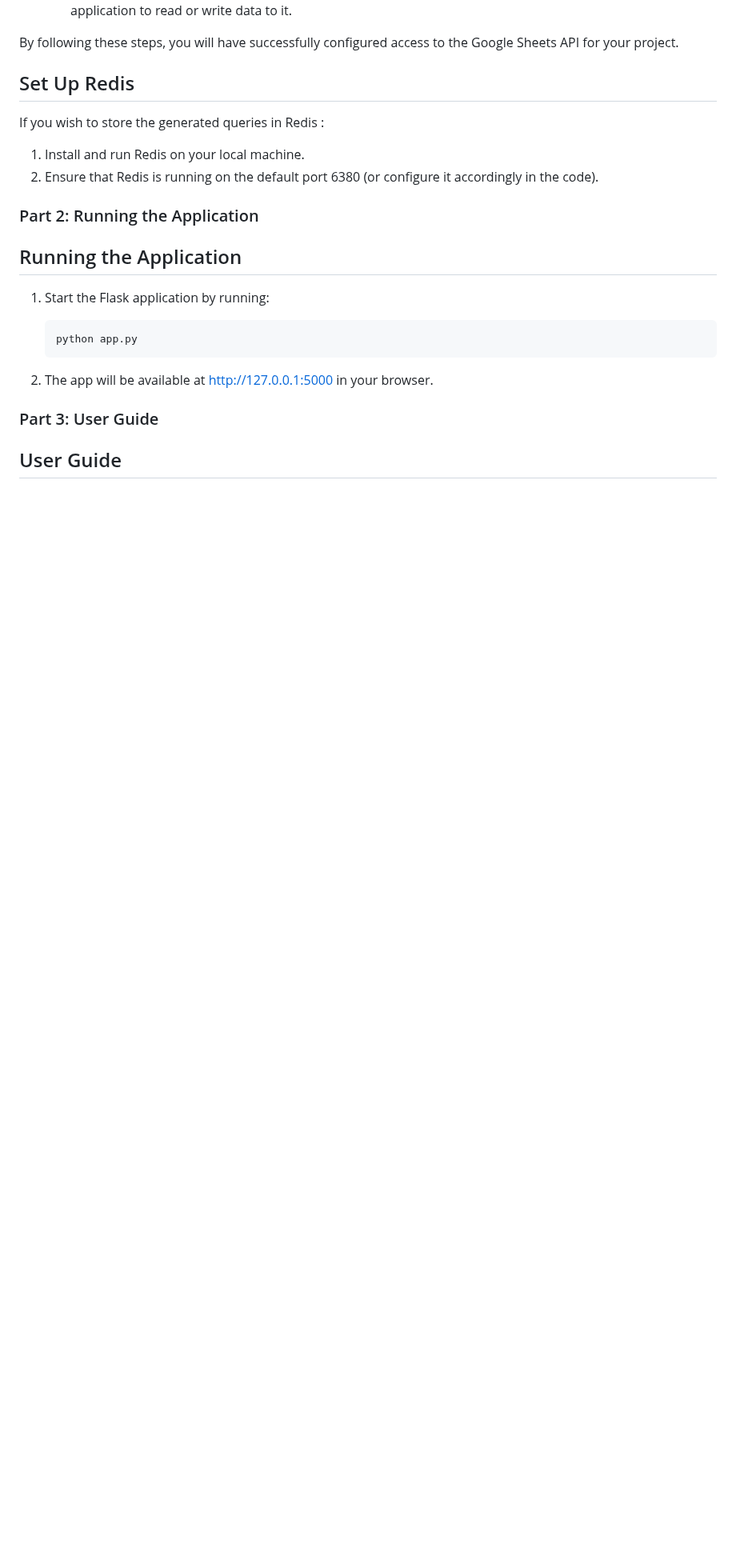
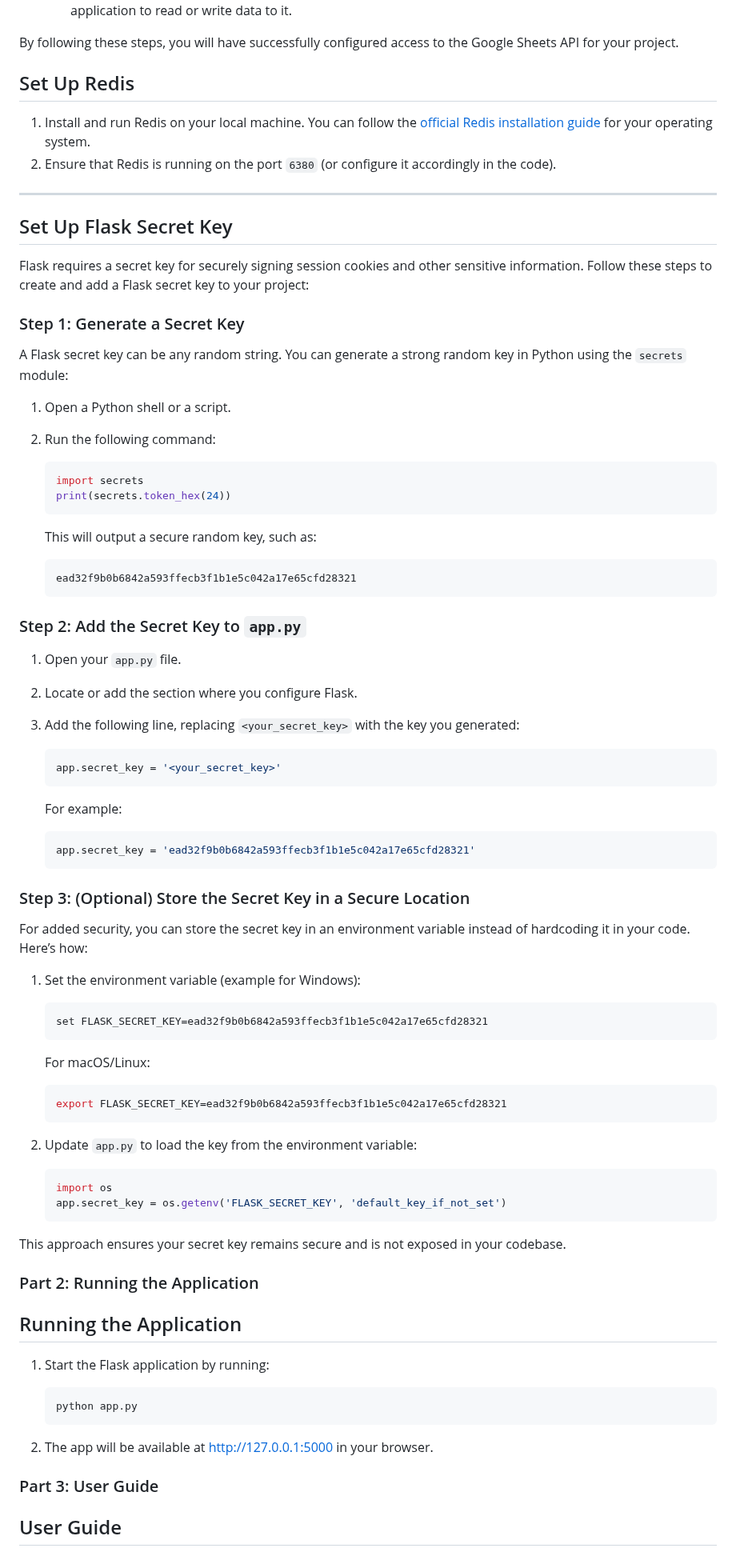
Before and after one commit to N-aman/Ai_agent, a Markdown page: README.md, the part around the change. Shown at 80% size. Drawn GitHub-style; blank space fills up the shorter version.

````diff
--- a/README.md
+++ b/README.md
@@ -130,10 +130,69 @@ By following these steps, you will have successfully configured access to the Go
 
 
 ## Set Up Redis
-If you wish to store the generated queries in Redis :
 
-1. Install and run Redis on your local machine.
-2. Ensure that Redis is running on the default port 6380 (or configure it accordingly in the code).
+1. Install and run Redis on your local machine. You can follow the [official Redis installation guide](https://redis.io/docs/getting-started/installation/) for your operating system.
+2. Ensure that Redis is running on the port `6380` (or configure it accordingly in the code).
+
+---
+
+## Set Up Flask Secret Key
+Flask requires a secret key for securely signing session cookies and other sensitive information. Follow these steps to create and add a Flask secret key to your project:
+
+### Step 1: Generate a Secret Key
+A Flask secret key can be any random string. You can generate a strong random key in Python using the `secrets` module:
+
+1. Open a Python shell or a script.
+2. Run the following command:
+
+   ```python
+   import secrets
+   print(secrets.token_hex(24))
+   ```
+
+   This will output a secure random key, such as:
+
+   ```
+   ead32f9b0b6842a593ffecb3f1b1e5c042a17e65cfd28321
+   ```
+
+### Step 2: Add the Secret Key to `app.py`
+1. Open your `app.py` file.
+2. Locate or add the section where you configure Flask.
+3. Add the following line, replacing `<your_secret_key>` with the key you generated:
+
+   ```python
+   app.secret_key = '<your_secret_key>'
+   ```
+
+   For example:
+
+   ```python
+   app.secret_key = 'ead32f9b0b6842a593ffecb3f1b1e5c042a17e65cfd28321'
+   ```
+
+### Step 3: (Optional) Store the Secret Key in a Secure Location
+For added security, you can store the secret key in an environment variable instead of hardcoding it in your code. Here’s how:
+
+1. Set the environment variable (example for Windows):
+   ```bash
+   set FLASK_SECRET_KEY=ead32f9b0b6842a593ffecb3f1b1e5c042a17e65cfd28321
+   ```
+
+   For macOS/Linux:
+   ```bash
+   export FLASK_SECRET_KEY=ead32f9b0b6842a593ffecb3f1b1e5c042a17e65cfd28321
+   ```
+
+2. Update `app.py` to load the key from the environment variable:
+
+   ```python
+   import os
+   app.secret_key = os.getenv('FLASK_SECRET_KEY', 'default_key_if_not_set')
+   ```
+
+This approach ensures your secret key remains secure and is not exposed in your codebase.
+
 
 ### Part 2: Running the Application
 
````
